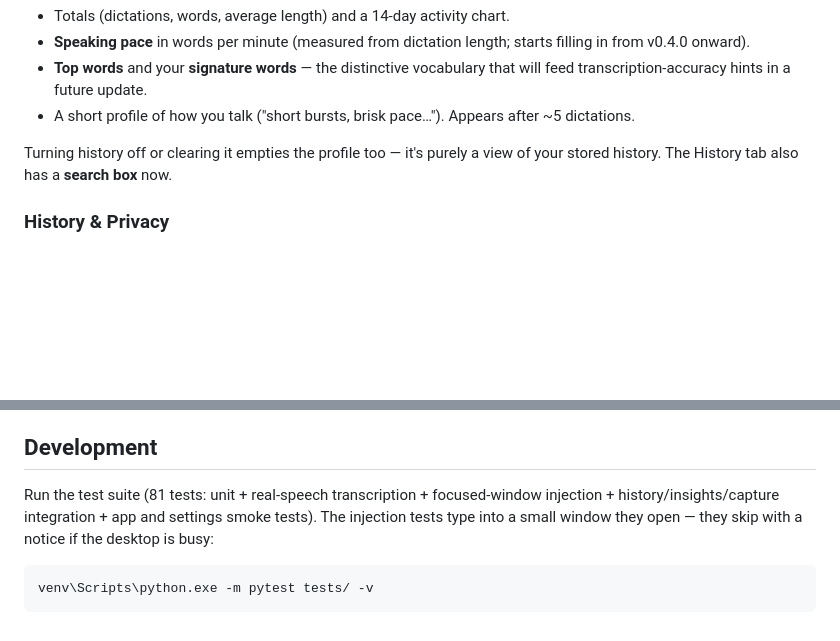
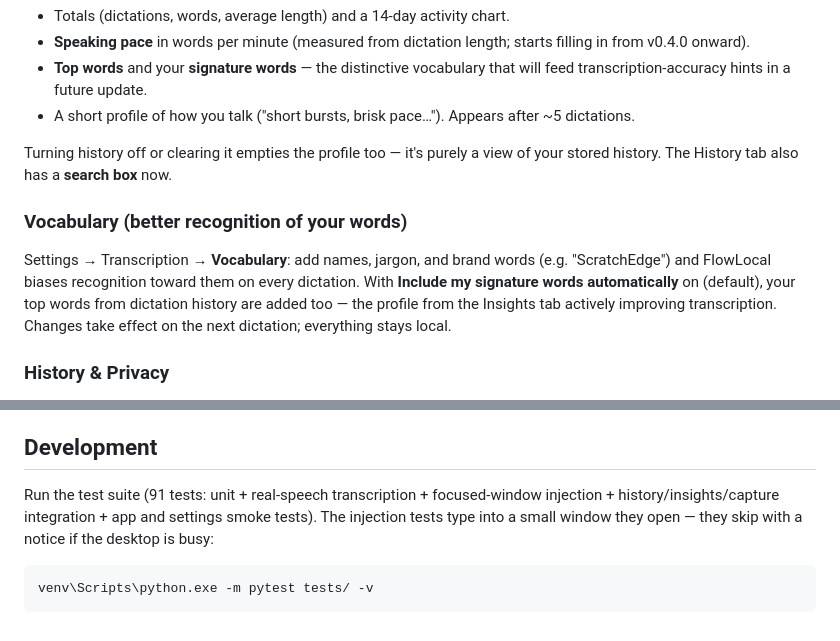
Before and after one commit to xhan145/roar, a Markdown page: README.md, 2 parts joined by grey strips. GitHub-like rendering; blank space fills up the shorter version.

Commit message:
docs: vocabulary section, test count
Co-Authored-By: Claude Fable 5 <noreply@anthropic.com>

````diff
--- a/README.md
+++ b/README.md
@@ -45,6 +45,10 @@ The **Insights** tab shows how you dictate — all computed locally from your hi
 - A short profile of how you talk ("short bursts, brisk pace…"). Appears after ~5 dictations.
 
 Turning history off or clearing it empties the profile too — it's purely a view of your stored history. The History tab also has a **search box** now.
+
+### Vocabulary (better recognition of your words)
+
+Settings → Transcription → **Vocabulary**: add names, jargon, and brand words (e.g. "ScratchEdge") and FlowLocal biases recognition toward them on every dictation. With **Include my signature words automatically** on (default), your top words from dictation history are added too — the profile from the Insights tab actively improving transcription. Changes take effect on the next dictation; everything stays local.
 
 ### History & Privacy
 
@@ -128,7 +132,7 @@ The app lands in `dist\FlowLocal\FlowLocal.exe` — copy or zip the whole `dist\
 
 ## Development
 
-Run the test suite (81 tests: unit + real-speech transcription + focused-window injection + history/insights/capture integration + app and settings smoke tests). The injection tests type into a small window they open — they skip with a notice if the desktop is busy:
+Run the test suite (91 tests: unit + real-speech transcription + focused-window injection + history/insights/capture integration + app and settings smoke tests). The injection tests type into a small window they open — they skip with a notice if the desktop is busy:
 
 ```
 venv\Scripts\python.exe -m pytest tests/ -v
````
